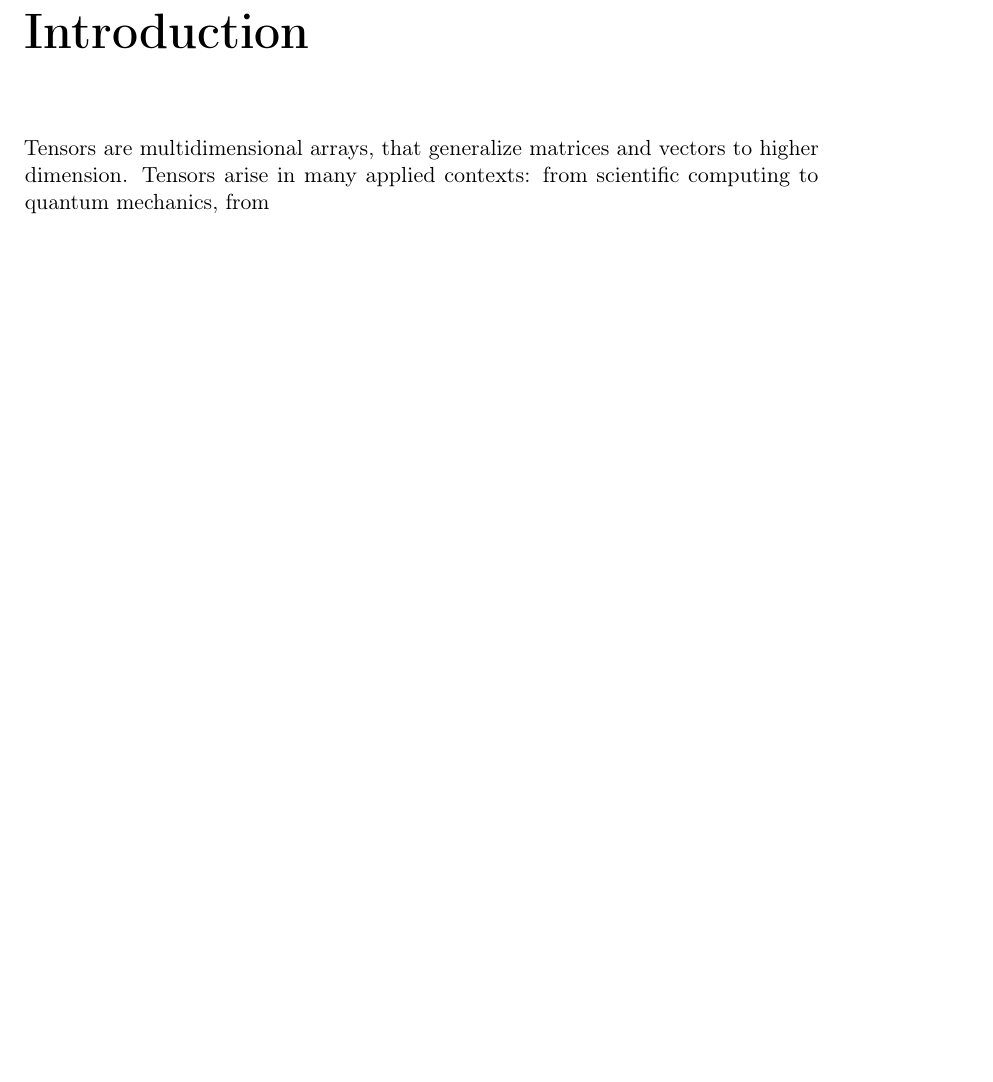
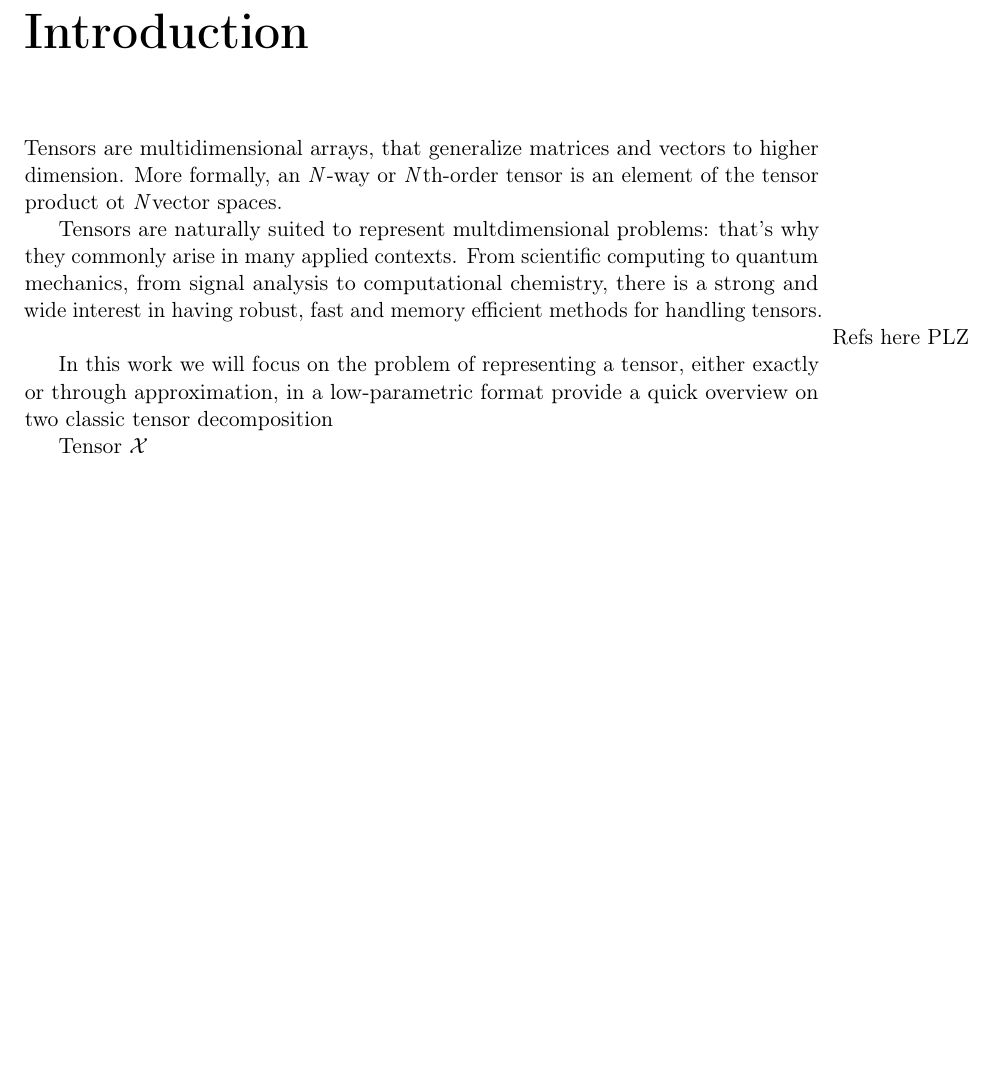
Before and after one commit to churli/TT, a LaTeX book (Manoscritto/tesi.tex, which reads Manoscritto/Chapters/00_Intro.tex, Manoscritto/Styles/commands.sty): part of page 5 of 7, cut so that both start at the same text, the shorter picture padded with empty space. Compiled offline with pdfLaTeX.

Commit message:
Fatta una copia del Makefile, aggiunta un po' di intro e un paio di comandi comodi.

```diff
--- a/Manoscritto/Chapters/00_Intro.tex
+++ b/Manoscritto/Chapters/00_Intro.tex
@@ -1,2 +1,10 @@
 \chapter{Introduction}
-Tensors are multidimensional arrays, that generalize matrices and vectors to higher dimension. Tensors arise in many applied contexts: from scientific computing to quantum mechanics, from
+Tensors are multidimensional arrays, that generalize matrices and vectors to higher dimension. More formally, an \N-way or \N th-order tensor is an element of the tensor product ot \N vector spaces.
+
+Tensors are naturally suited to represent multdimensional problems: that's why they commonly arise in many applied contexts. From scientific computing to quantum mechanics, from signal analysis to computational chemistry, there is a strong and wide interest in having robust, fast and memory efficient methods for handling tensors.
+\marginnote{Refs here PLZ}
+
+In this work we will focus on the problem of representing a tensor, either exactly or through approximation, in a low-parametric format
+provide a quick overview on two classic tensor decomposition
+
+Tensor \ttensor{X}
--- a/Manoscritto/Styles/commands.sty
+++ b/Manoscritto/Styles/commands.sty
@@ -1,2 +1,12 @@
+%%% Packages
+\usepackage{amsfonts}
+\usepackage{marginnote}
+
+%%% Commands
 \renewcommand{\phi}{\varphi}
 \newcommand{\eps}{\varepsilon}
+
+\newcommand{\ttensor}[1]{$\mathcal{#1}$}
+\newcommand{\tensor}[1]{\mathcal{#1}}
+
+\newcommand{\N}{\emph{N}}
--- a/Manoscritto/tesi.tex
+++ b/Manoscritto/tesi.tex
@@ -1,8 +1,14 @@
 \documentclass[11pt,a4paper]{book}
 %\documentclass[11pt,a4paper,draft]{book}
+
+%%% Packages
 \usepackage{Styles/tesistyle}
 \usepackage{Styles/unipitesi}
 \usepackage{Styles/commands}
+
+\usepackage{amsfonts}
+
+%%%
 
 \begin{document}
 \input{Chapters/frontespizio}
```
Also changed, not shown: Makefile (added), Manoscritto/Makefile (added).
